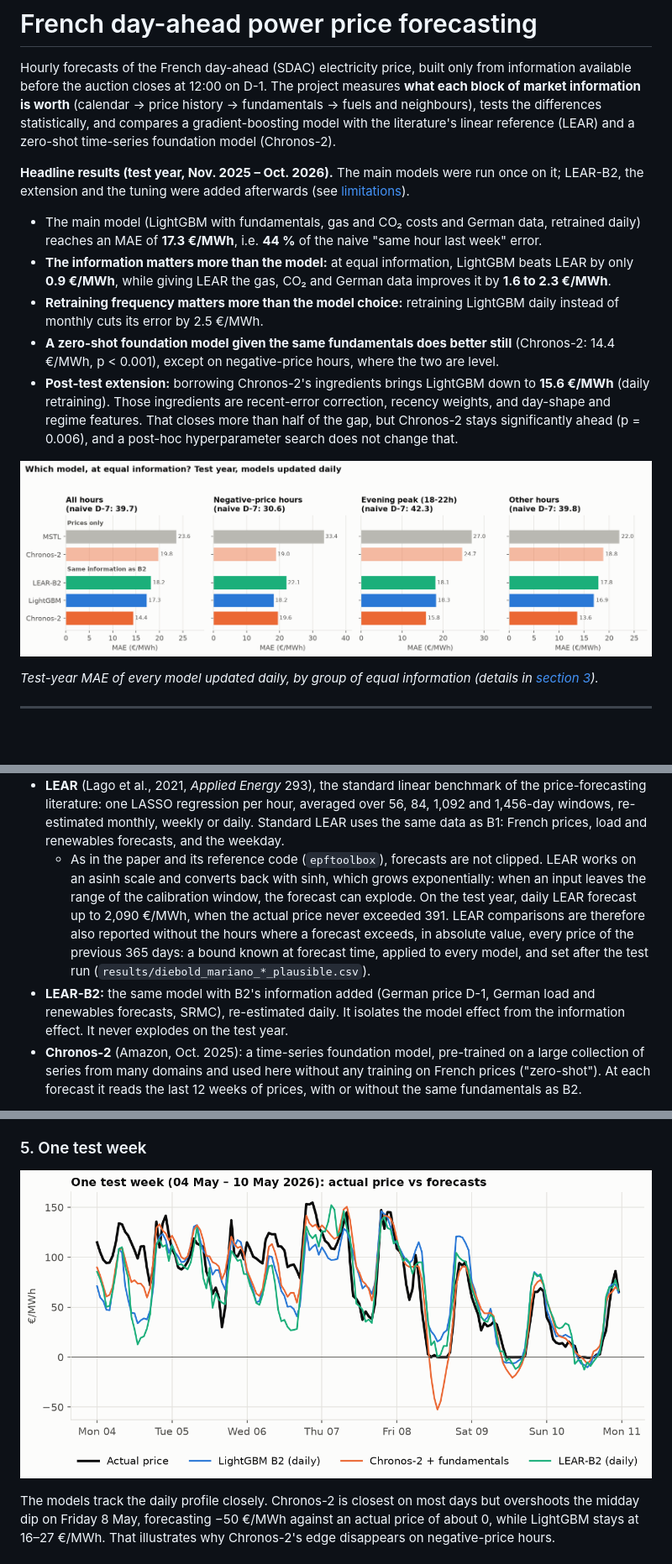
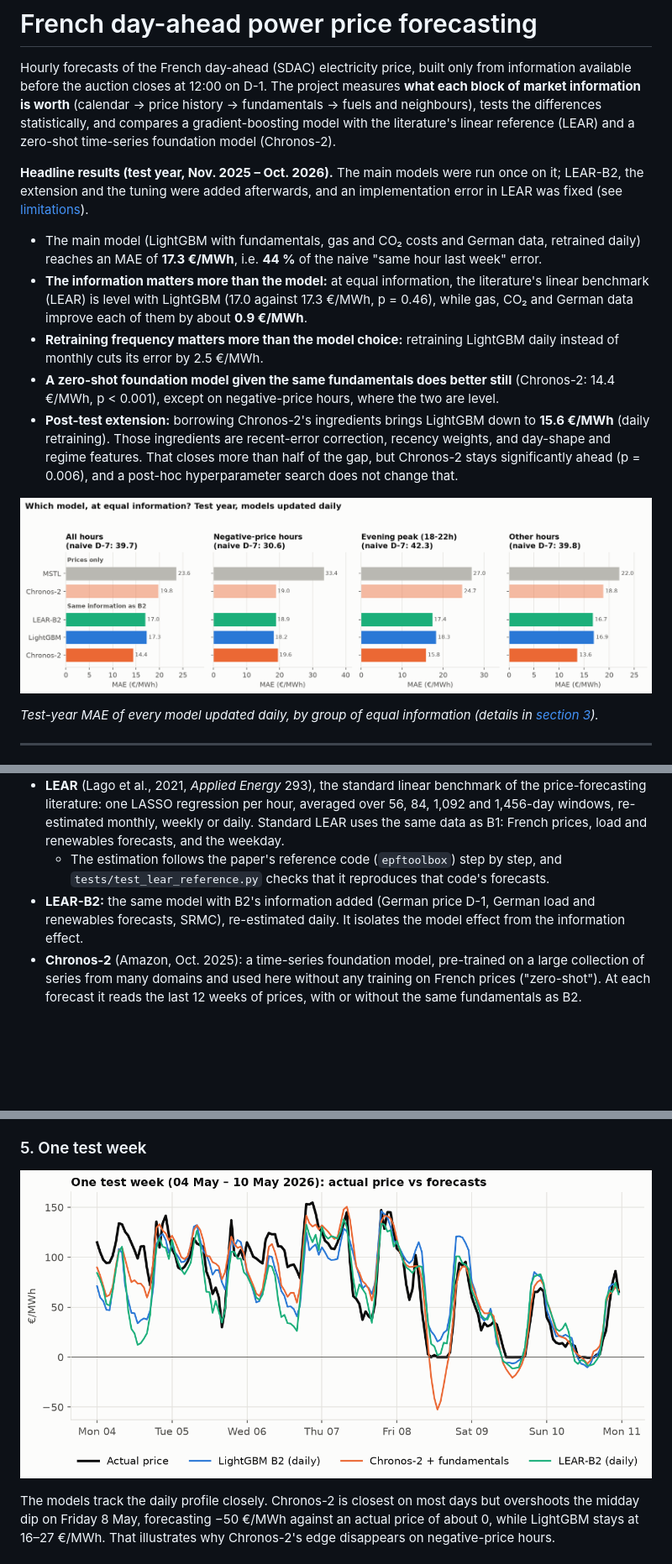
Before and after one commit to Odavdav/spot-prices-prediction, a Markdown page: README.md, 3 parts joined by grey strips. Shown at 84% size. Drawn GitHub-style; pictures changed too: results/figures/04_models.png, results/figures/07_test_week.png; blank space fills up the shorter version.

```diff
--- a/README.md
+++ b/README.md
@@ -7,12 +7,14 @@ differences statistically, and compares a gradient-boosting model with the liter
 reference (LEAR) and a zero-shot time-series foundation model (Chronos-2).
 
 **Headline results (test year, Nov. 2025 – Oct. 2026).** The main models were run once on it;
-LEAR-B2, the extension and the tuning were added afterwards (see [limitations](#limitations)).
+LEAR-B2, the extension and the tuning were added afterwards, and an implementation error in LEAR
+was fixed (see [limitations](#limitations)).
 
 - The main model (LightGBM with fundamentals, gas and CO₂ costs and German data, retrained daily)
   reaches an MAE of **17.3 €/MWh**, i.e. **44 %** of the naive "same hour last week" error.
-- **The information matters more than the model:** at equal information, LightGBM beats LEAR by
-  only **0.9 €/MWh**, while giving LEAR the gas, CO₂ and German data improves it by **1.6 to 2.3 €/MWh**.
+- **The information matters more than the model:** at equal information, the literature's linear
+  benchmark (LEAR) is level with LightGBM (17.0 against 17.3 €/MWh, p = 0.46), while gas, CO₂ and
+  German data improve each of them by about **0.9 €/MWh**.
 - **Retraining frequency matters more than the model choice:** retraining LightGBM daily instead of
   monthly cuts its error by 2.5 €/MWh.
 - **A zero-shot foundation model given the same fundamentals does better still** (Chronos-2:
@@ -108,8 +110,8 @@ A search run at the very end produced separate, tuned variants
 - **Naive forecasts** D-1 and D-7. D-7 is the reference for the relative MAE (rMAE).
 - **MSTL** (Bandara, Hyndman and Bergmeir, 2021): the classical statistical baseline. It splits the last 8 weeks of prices into a trend, a daily cycle and a weekly cycle, and extends each of them. Prices only, refitted every day.
 - **LEAR** (Lago et al., 2021, *Applied Energy* 293), the standard linear benchmark of the price-forecasting literature: one LASSO regression per hour, averaged over 56, 84, 1,092 and 1,456-day windows, re-estimated monthly, weekly or daily. Standard LEAR uses the same data as B1: French prices, load and renewables forecasts, and the weekday.
-  - As in the paper and its reference code (`epftoolbox`), forecasts are not clipped. LEAR works on an asinh scale and converts back with sinh, which grows exponentially: when an input leaves the range of the calibration window, the forecast can explode. On the test year, daily LEAR forecast up to 2,090 €/MWh, when the actual price never exceeded 391. LEAR comparisons are therefore also reported without the hours where a forecast exceeds, in absolute value, every price of the previous 365 days: a bound known at forecast time, applied to every model, and set after the test run (`results/diebold_mariano_*_plausible.csv`).
-- **LEAR-B2:** the same model with B2's information added (German price D-1, German load and renewables forecasts, SRMC), re-estimated daily. It isolates the model effect from the information effect. It never explodes on the test year.
+  - The estimation follows the paper's reference code (`epftoolbox`) step by step, and `tests/test_lear_reference.py` checks that it reproduces that code's forecasts.
+- **LEAR-B2:** the same model with B2's information added (German price D-1, German load and renewables forecasts, SRMC), re-estimated daily. It isolates the model effect from the information effect.
 - **Chronos-2** (Amazon, Oct. 2025): a time-series foundation model, pre-trained on a large collection of series from many domains and used here without any training on French prices ("zero-shot"). At each forecast it reads the last 12 weeks of prices, with or without the same fundamentals as B2.
 
 **Protocol (`src/backtest.py`).**
```
Also changed, not shown: other parts of README.md (+10 -9 lines), results/figures/03_retraining.png, 14 other files.
